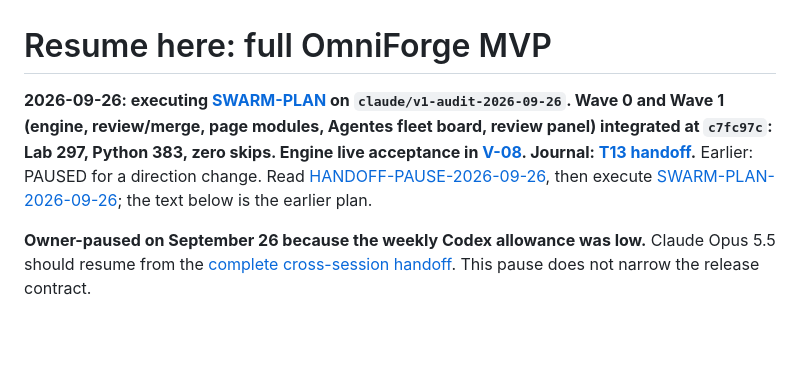
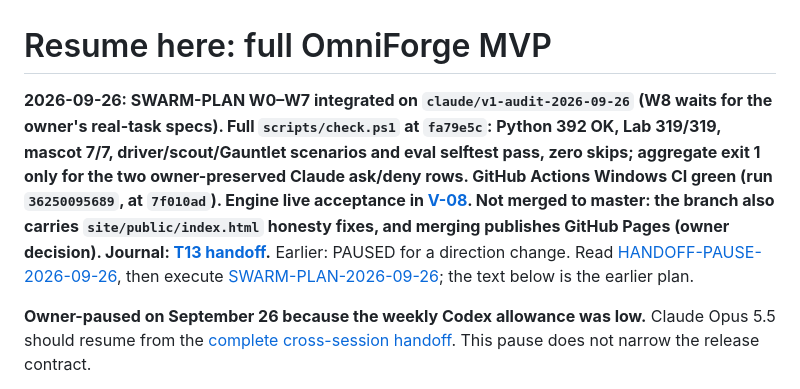
Before and after one commit to ymauhn/omniharness, a Markdown page: docs/omniforge/LATEST-CHECKPOINT.md, the part around the change. Rendered like a GitHub page; blank space fills up the shorter version.

Commit message:
docs(omniforge): checkpoint - full check green at fa79e5c, CI green, master merge waits for the Pages decision
Co-Authored-By: Claude Opus 5.5 (1M context) <noreply@anthropic.com>

```diff
--- a/docs/omniforge/LATEST-CHECKPOINT.md
+++ b/docs/omniforge/LATEST-CHECKPOINT.md
@@ -1,6 +1,6 @@
 # Resume here: full OmniForge MVP
 
-**2026-09-26: executing [SWARM-PLAN](SWARM-PLAN-2026-09-26.md) on `claude/v1-audit-2026-09-26`. Wave 0 and Wave 1 (engine, review/merge, page modules, Agentes fleet board, review panel) integrated at `c7fc97c`: Lab 297, Python 383, zero skips. Engine live acceptance in [V-08](VALIDATION-PENDING.md). Journal: [T13 handoff](../t13/TICKET-HANDOFF-CLAUDE.md).** Earlier: PAUSED for a direction change. Read [HANDOFF-PAUSE-2026-09-26](../archive/HANDOFF-PAUSE-2026-09-26.md), then execute [SWARM-PLAN-2026-09-26](SWARM-PLAN-2026-09-26.md); the text below is the earlier plan.
+**2026-09-26: SWARM-PLAN W0–W7 integrated on `claude/v1-audit-2026-09-26` (W8 waits for the owner's real-task specs). Full `scripts/check.ps1` at `fa79e5c`: Python 392 OK, Lab 319/319, mascot 7/7, driver/scout/Gauntlet scenarios and eval selftest pass, zero skips; aggregate exit 1 only for the two owner-preserved Claude ask/deny rows. GitHub Actions Windows CI green (run `36250095689`, at `7f010ad`). Engine live acceptance in [V-08](VALIDATION-PENDING.md). Not merged to master: the branch also carries `site/public/index.html` honesty fixes, and merging publishes GitHub Pages (owner decision). Journal: [T13 handoff](../t13/TICKET-HANDOFF-CLAUDE.md).** Earlier: PAUSED for a direction change. Read [HANDOFF-PAUSE-2026-09-26](../archive/HANDOFF-PAUSE-2026-09-26.md), then execute [SWARM-PLAN-2026-09-26](SWARM-PLAN-2026-09-26.md); the text below is the earlier plan.
 
 **Owner-paused on September 26 because the weekly Codex allowance was low.** Claude Opus 5.5 should resume from the [complete cross-session handoff](../archive/HANDOFF-CLAUDE-OPUS-2026-09-26.md). This pause does not narrow the release contract.
 
```
